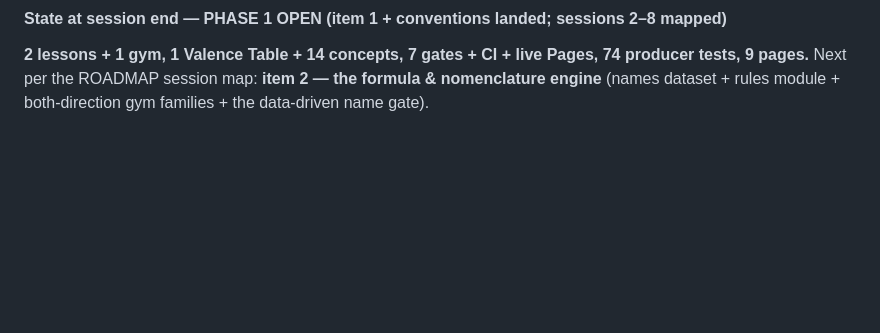
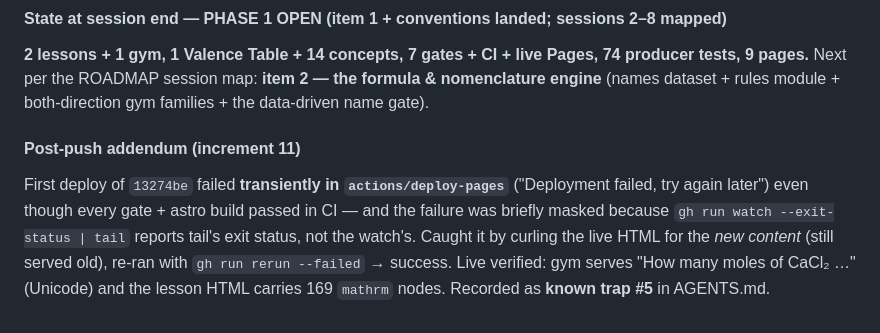
Before and after one commit to JD-Jones-ASES/affinity, a Markdown page: docs/sessions/2026-07-05.md, the part around the change. Rendered like a GitHub page; blank space fills up the shorter version.

Commit message:
Known trap #5: transient Pages deploy failure + gh-run-watch pipe pitfall; session-log addendum
Co-Authored-By: Claude Fable 5 <noreply@anthropic.com>

```diff
--- a/docs/sessions/2026-07-05.md
+++ b/docs/sessions/2026-07-05.md
@@ -594,3 +594,11 @@ Q&A), then executed the approved plan.
 **2 lessons + 1 gym, 1 Valence Table + 14 concepts, 7 gates + CI + live Pages, 74 producer tests, 9 pages.**
 Next per the ROADMAP session map: **item 2 — the formula & nomenclature engine** (names dataset + rules
 module + both-direction gym families + the data-driven name gate).
+
+#### Post-push addendum (increment 11)
+First deploy of `13274be` failed **transiently in `actions/deploy-pages`** ("Deployment failed, try again
+later") even though every gate + astro build passed in CI — and the failure was briefly masked because
+`gh run watch --exit-status | tail` reports tail's exit status, not the watch's. Caught it by curling the
+live HTML for the *new content* (still served old), re-ran with `gh run rerun --failed` → success. Live
+verified: gym serves "How many moles of CaCl₂ …" (Unicode) and the lesson HTML carries 169 `mathrm` nodes.
+Recorded as **known trap #5** in AGENTS.md.
```
Also changed, not shown: AGENTS.md (+6 -2 lines).
